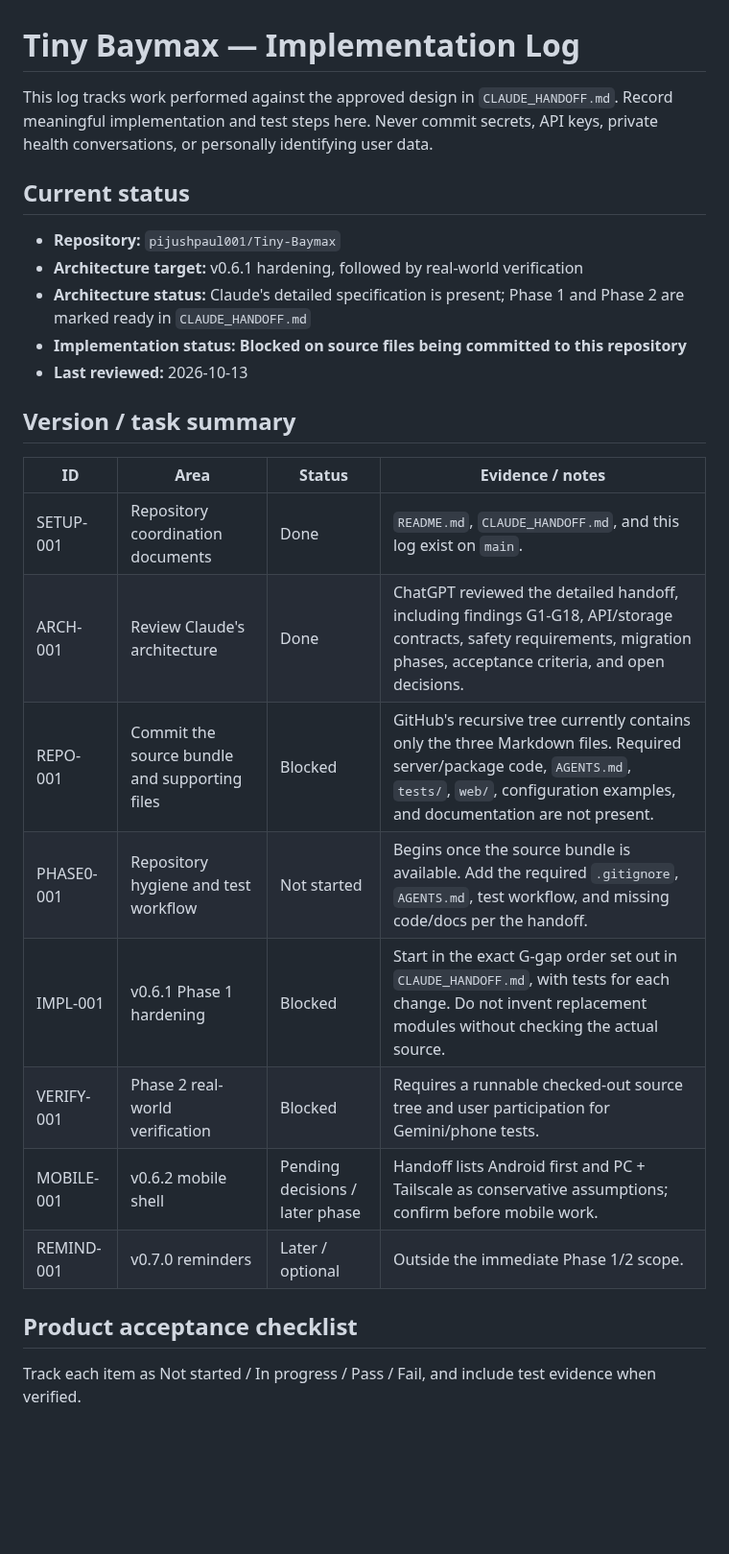
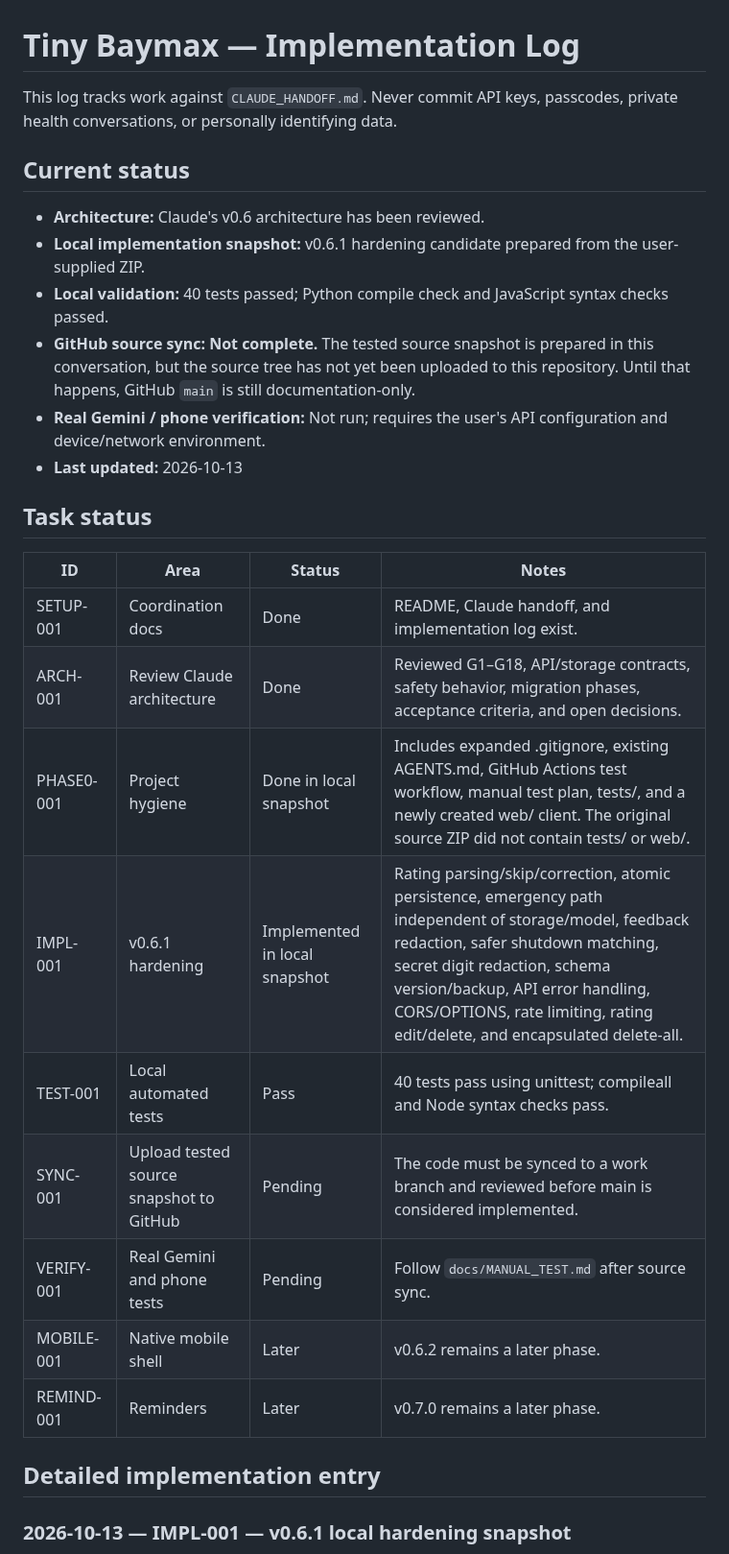
Before and after one commit to pijushpaul001/Tiny-Baymax, a Markdown page: IMPLEMENTATION_LOG.md, the part around one of its changes. Shown at 96% size. Rendered like a GitHub page; blank space fills up the shorter version.

```diff
--- a/IMPLEMENTATION_LOG.md
+++ b/IMPLEMENTATION_LOG.md
@@ -1,29 +1,31 @@
 # Tiny Baymax — Implementation Log
 
-This log tracks work performed against the approved design in `CLAUDE_HANDOFF.md`. Record meaningful implementation and test steps here. Never commit secrets, API keys, private health conversations, or personally identifying user data.
+This log tracks work against `CLAUDE_HANDOFF.md`. Never commit API keys, passcodes, private health conversations, or personally identifying data.
 
 ## Current status
 
-- **Repository:** `pijushpaul001/Tiny-Baymax`
-- **Architecture target:** v0.6.1 hardening, followed by real-world verification
-- **Architecture status:** Claude's detailed specification is present; Phase 1 and Phase 2 are marked ready in `CLAUDE_HANDOFF.md`
-- **Implementation status:** **Blocked on source files being committed to this repository**
-- **Last reviewed:** 2026-10-13
+- **Architecture:** Claude's v0.6 architecture has been reviewed.
+- **Local implementation snapshot:** v0.6.1 hardening candidate prepared from the user-supplied ZIP.
+- **Local validation:** 40 tests passed; Python compile check and JavaScript syntax checks passed.
+- **GitHub source sync:** **Not complete.** The tested source snapshot is prepared in this conversation, but the source tree has not yet been uploaded to this repository. Until that happens, GitHub `main` is still documentation-only.
+- **Real Gemini / phone verification:** Not run; requires the user's API configuration and device/network environment.
+- **Last updated:** 2026-10-13
 
-## Version / task summary
+## Task status
 
-| ID | Area | Status | Evidence / notes |
+| ID | Area | Status | Notes |
 |---|---|---|---|
-| SETUP-001 | Repository coordination documents | Done | `README.md`, `CLAUDE_HANDOFF.md`, and this log exist on `main`. |
-| ARCH-001 | Review Claude's architecture | Done | ChatGPT reviewed the detailed handoff, including findings G1-G18, API/storage contracts, safety requirements, migration phases, acceptance criteria, and open decisions. |
-| REPO-001 | Commit the source bundle and supporting files | Blocked | GitHub's recursive tree currently contains only the three Markdown files. Required server/package code, `AGENTS.md`, `tests/`, `web/`, configuration examples, and documentation are not present. |
-| PHASE0-001 | Repository hygiene and test workflow | Not started | Begins once the source bundle is available. Add the required `.gitignore`, `AGENTS.md`, test workflow, and missing code/docs per the handoff. |
-| IMPL-001 | v0.6.1 Phase 1 hardening | Blocked | Start in the exact G-gap order set out in `CLAUDE_HANDOFF.md`, with tests for each change. Do not invent replacement modules without checking the actual source. |
-| VERIFY-001 | Phase 2 real-world verification | Blocked | Requires a runnable checked-out source tree and user participation for Gemini/phone tests. |
-| MOBILE-001 | v0.6.2 mobile shell | Pending decisions / later phase | Handoff lists Android first and PC + Tailscale as conservative assumptions; confirm before mobile work. |
-| REMIND-001 | v0.7.0 reminders | Later / optional | Outside the immediate Phase 1/2 scope. |
+| SETUP-001 | Coordination docs | Done | README, Claude handoff, and implementation log exist. |
+| ARCH-001 | Review Claude architecture | Done | Reviewed G1–G18, API/storage contracts, safety behavior, migration phases, acceptance criteria, and open decisions. |
+| PHASE0-001 | Project hygiene | Done in local snapshot | Includes expanded .gitignore, existing AGENTS.md, GitHub Actions test workflow, manual test plan, tests/, and a newly created web/ client. The original source ZIP did not contain tests/ or web/. |
+| IMPL-001 | v0.6.1 hardening | Implemented in local snapshot | Rating parsing/skip/correction, atomic persistence, emergency path independent of storage/model, feedback redaction, safer shutdown matching, secret digit redaction, schema version/backup, API error handling, CORS/OPTIONS, rate limiting, rating edit/delete, and encapsulated delete-all. |
+| TEST-001 | Local automated tests | Pass | 40 tests pass using unittest; compileall and Node syntax checks pass. |
+| SYNC-001 | Upload tested source snapshot to GitHub | Pending | The code must be synced to a work branch and reviewed before main is considered implemented. |
+| VERIFY-001 | Real Gemini and phone tests | Pending | Follow `docs/MANUAL_TEST.md` after source sync. |
+| MOBILE-001 | Native mobile shell | Later | v0.6.2 remains a later phase. |
+| REMIND-001 | Reminders | Later | v0.7.0 remains a later phase. |
 
-## Product acceptance checklist
+## Detailed implementation entry
 
-Track each item as Not started / In progress / Pass / Fail, and include test evidence when verified.
+### 2026-10-13 — IMPL-001 — v0.6.1 local hardening snapshot
 
```
Also changed, not shown: other parts of IMPLEMENTATION_LOG.md (+14 -35 lines).
